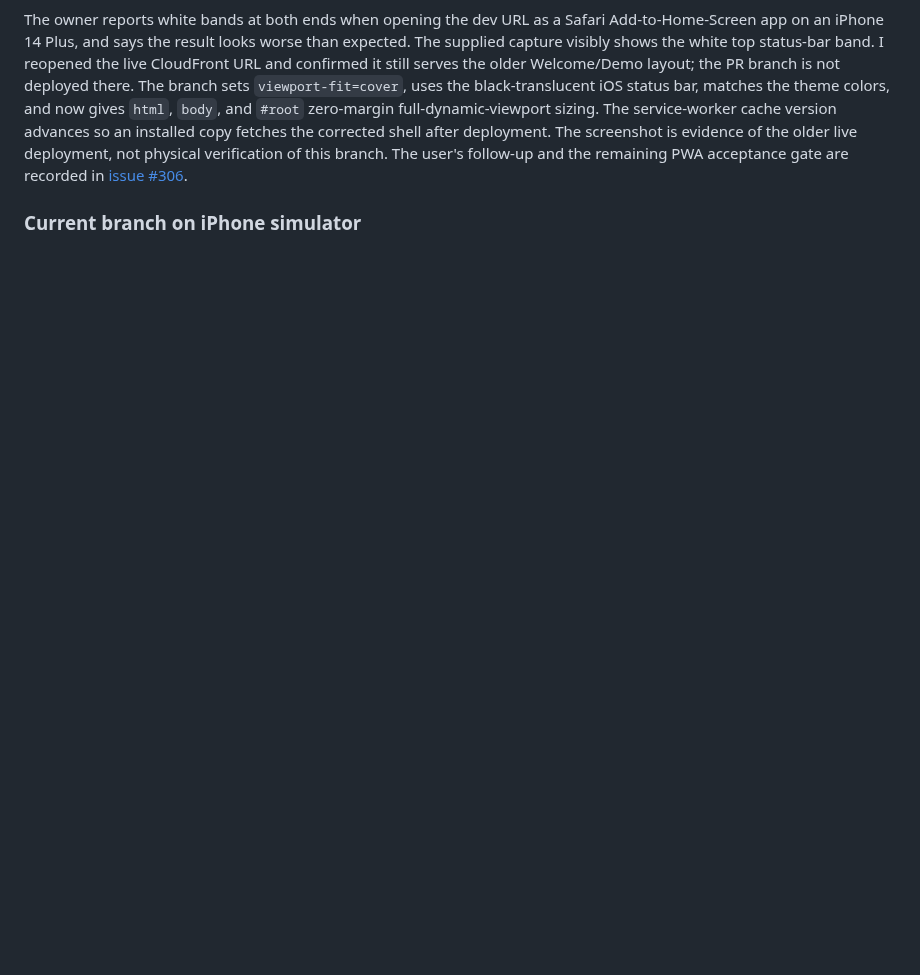
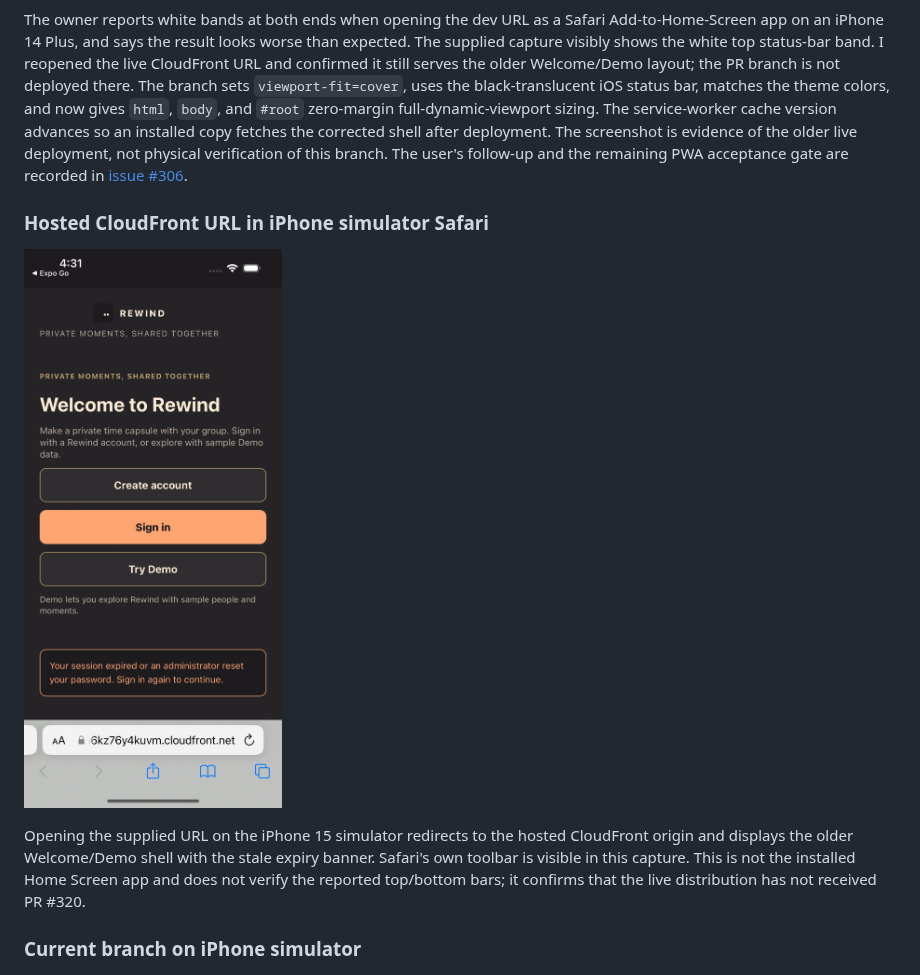
Before and after one commit to Collaboration95/rewind-app, a Markdown page: issues/project11-evidence.md, the part around the change. Rendered like a GitHub page; pictures changed too: issues/images/project11-cloudfront-iphone15-safari-2026-09-30.png (added); blank space fills up the shorter version.

Commit message:
docs: capture hosted iPhone Safari shell

```diff
--- a/issues/project11-evidence.md
+++ b/issues/project11-evidence.md
@@ -61,6 +61,12 @@ Captured from the current branch against a disposable, seeded local runtime. Chr
 
 The owner reports white bands at both ends when opening the dev URL as a Safari Add-to-Home-Screen app on an iPhone 14 Plus, and says the result looks worse than expected. The supplied capture visibly shows the white top status-bar band. I reopened the live CloudFront URL and confirmed it still serves the older Welcome/Demo layout; the PR branch is not deployed there. The branch sets `viewport-fit=cover`, uses the black-translucent iOS status bar, matches the theme colors, and now gives `html`, `body`, and `#root` zero-margin full-dynamic-viewport sizing. The service-worker cache version advances so an installed copy fetches the corrected shell after deployment. The screenshot is evidence of the older live deployment, not physical verification of this branch. The user's follow-up and the remaining PWA acceptance gate are recorded in [issue #306](https://github.com/Collaboration95/rewind-app/issues/306#issuecomment-5907179117).
 
+### Hosted CloudFront URL in iPhone simulator Safari
+
+![The current CloudFront build opened in iPhone 15 simulator Safari](images/project11-cloudfront-iphone15-safari-2026-09-30.png)
+
+Opening the supplied URL on the iPhone 15 simulator redirects to the hosted CloudFront origin and displays the older Welcome/Demo shell with the stale expiry banner. Safari's own toolbar is visible in this capture. This is not the installed Home Screen app and does not verify the reported top/bottom bars; it confirms that the live distribution has not received PR #320.
+
 ### Current branch on iPhone simulator
 
 ![Current branch Welcome on iPhone 15 simulator with edge-to-edge dark surface and no OS status bar](images/project11-iphone15-expo-go-welcome-simulator-2026-09-30.png)
```
